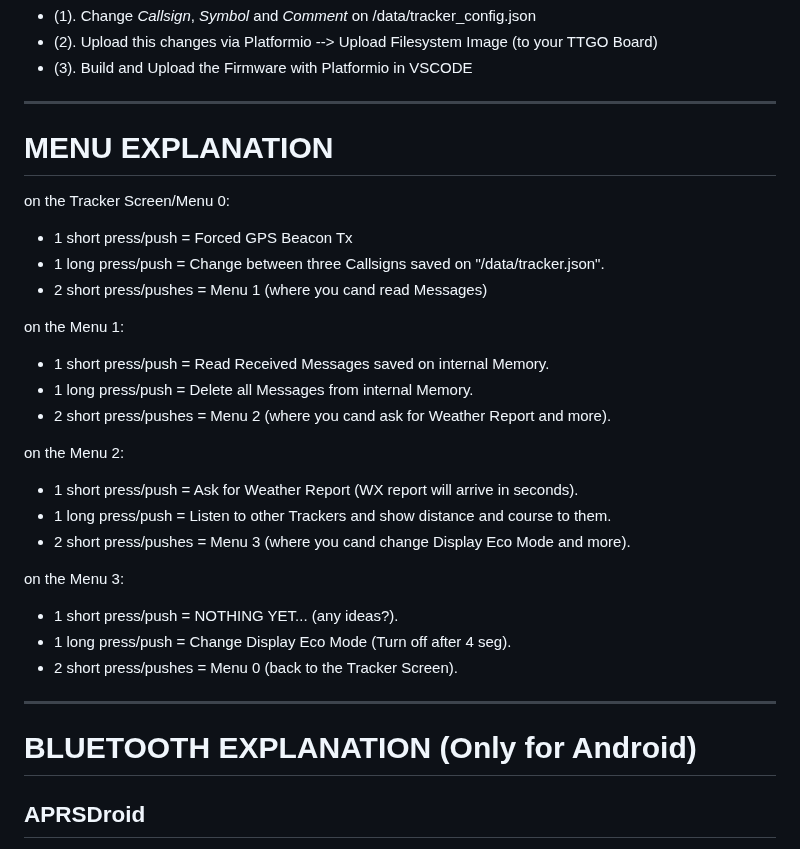
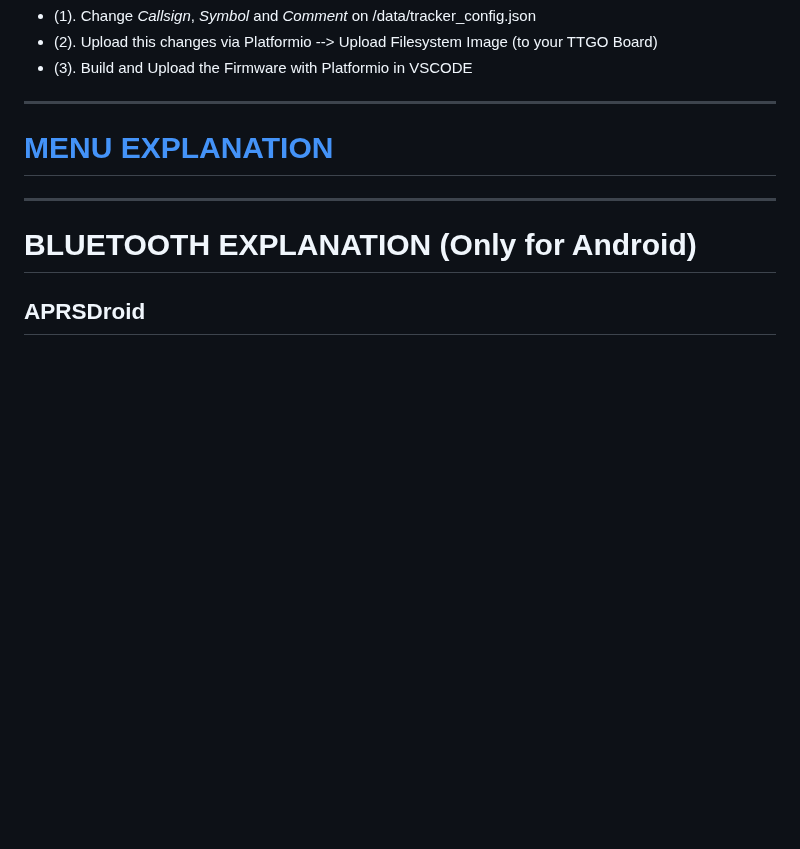
Before and after one commit to 9M2PJU/LoRa_APRS_Tracker, a Markdown page: README.md, the part around the change. Drawn GitHub-style; blank space fills up the shorter version.

Commit message:
test Readme Mod

```diff
--- a/README.md
+++ b/README.md
@@ -24,27 +24,7 @@ ____________________________________________________
 
 ____________________________________________________
 
-# MENU EXPLANATION
-
-on the Tracker Screen/Menu 0:
-- 1 short press/push   = Forced GPS Beacon Tx
-- 1 long press/push    = Change between three Callsigns saved on "/data/tracker.json".
-- 2 short press/pushes = Menu 1 (where you cand read Messages)
-
-on the Menu 1:
-- 1 short press/push   = Read Received Messages saved on internal Memory.
-- 1 long press/push    = Delete all Messages from internal Memory.
-- 2 short press/pushes = Menu 2 (where you cand ask for Weather Report and more).
-
-on the Menu 2:
-- 1 short press/push   = Ask for Weather Report (WX report will arrive in seconds).
-- 1 long press/push    = Listen to other Trackers and show distance and course to them.
-- 2 short press/pushes = Menu 3 (where you cand change Display Eco Mode and more).
-
-on the Menu 3:
-- 1 short press/push   = NOTHING YET... (any ideas?).
-- 1 long press/push    = Change Display Eco Mode (Turn off after 4 seg).
-- 2 short press/pushes = Menu 0 (back to the Tracker Screen).
+# <a href="https://github.com/richonguzman/LoRa_APRS_Tracker/wiki/6.-Menu-Guide" target="_blank">MENU EXPLANATION</a>
 
 ____________________________________________________
 
```
